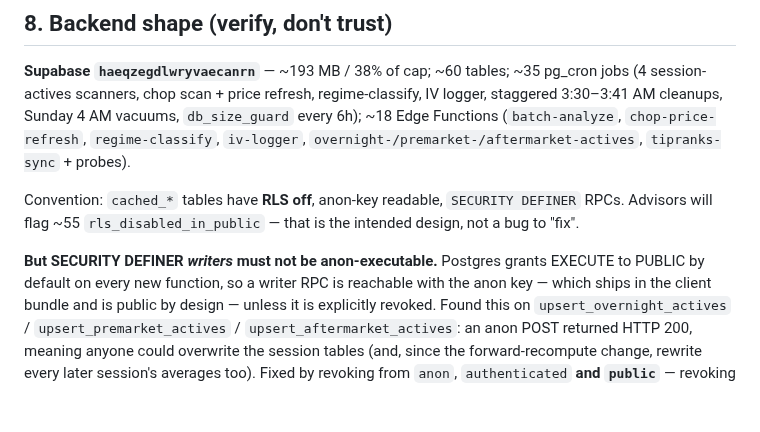
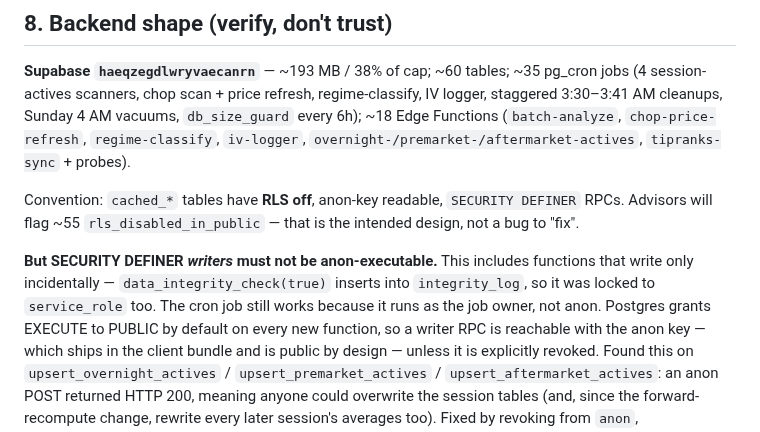
Before and after one commit to alcharles1980-design/alpha-quant-analytics, a Markdown page: CLAUDE.md, the part around the change. Rendered like a GitHub page; blank space fills up the shorter version.

Commit message:
CLAUDE.md: note that incidental writers also need locking
Found during a full verification pass: data_integrity_check(boolean) was
anon-executable and inserts into integrity_log when called with true. Not
destructive, but an anon caller could have spammed the log table. Revoked
from public/anon/authenticated and granted to service_role; the pg_cron job
is unaffected because it runs as the job owner.

Worth recording because the earlier rule was framed around obvious writers
(the upsert_* functions). A function whose primary purpose is reading can
still write, and the grant audit has to be about what a function DOES, not
what its name suggests.

```diff
--- a/CLAUDE.md
+++ b/CLAUDE.md
@@ -370,7 +370,10 @@ Convention: `cached_*` tables have **RLS off**, anon-key readable, `SECURITY DEF
 RPCs. Advisors will flag ~55 `rls_disabled_in_public` — that is the intended design,
 not a bug to "fix".
 
-**But SECURITY DEFINER *writers* must not be anon-executable.** Postgres grants EXECUTE
+**But SECURITY DEFINER *writers* must not be anon-executable.** This includes functions that
+write only incidentally — `data_integrity_check(true)` inserts into `integrity_log`, so it was
+locked to `service_role` too. The cron job still works because it runs as the job owner, not anon.
+ Postgres grants EXECUTE
 to PUBLIC by default on every new function, so a writer RPC is reachable with the anon
 key — which ships in the client bundle and is public by design — unless it is explicitly
 revoked. Found this on `upsert_overnight_actives` / `upsert_premarket_actives` /
```
